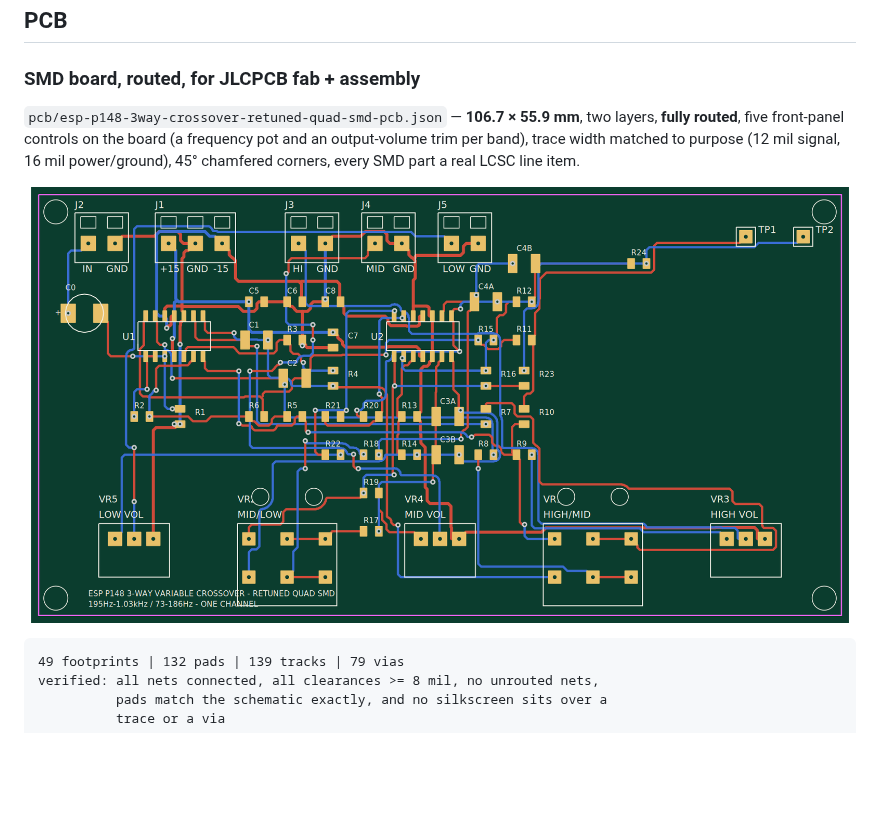
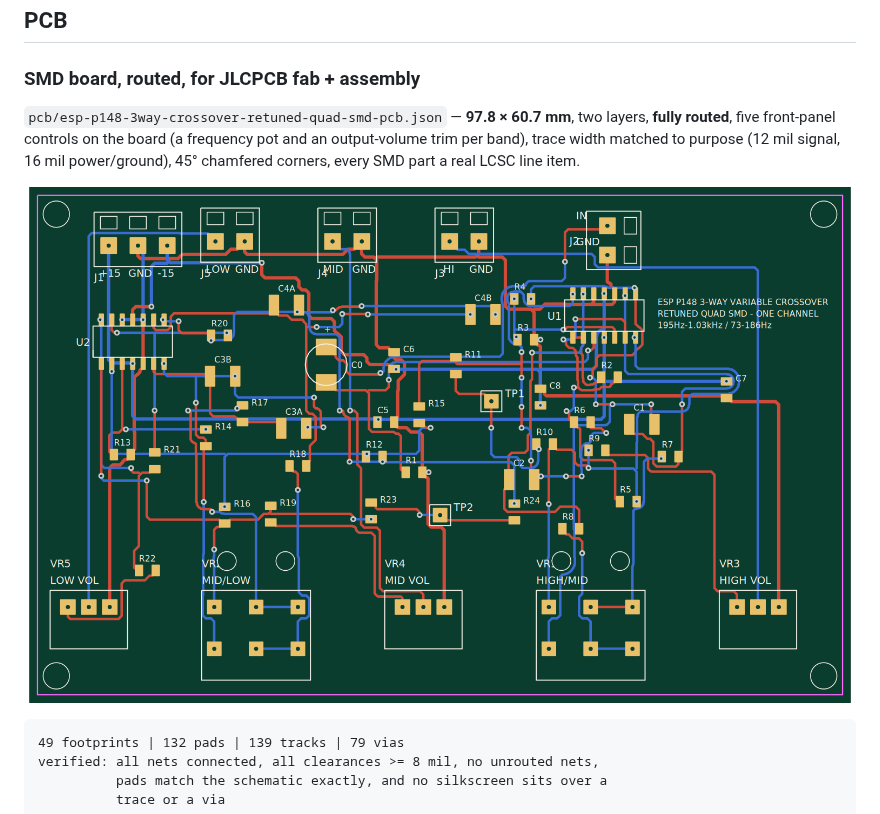
Before and after one commit to nict41/crossover, a Markdown page: README.md, the part around the change. GitHub-like rendering; pictures changed too: pcb/esp-p148-3way-crossover-retuned-quad-smd-pcb.png; blank space fills up the shorter version.

```diff
--- a/README.md
+++ b/README.md
@@ -179,7 +179,7 @@ the netlist is complete:
 
 ### SMD board, routed, for JLCPCB fab + assembly
 
-`pcb/esp-p148-3way-crossover-retuned-quad-smd-pcb.json` — **106.7 × 55.9 mm**,
+`pcb/esp-p148-3way-crossover-retuned-quad-smd-pcb.json` — **97.8 × 60.7 mm**,
 two layers, **fully routed**, five front-panel controls on the board (a
 frequency pot and an output-volume trim per band), trace width matched to
 purpose (12 mil signal, 16 mil power/ground), 45° chamfered corners, every
```
Also changed, not shown: CLAUDE.md (+18 -22 lines), docs/pcb-notes-smd.md (+40 -23 lines), 6 other files.
